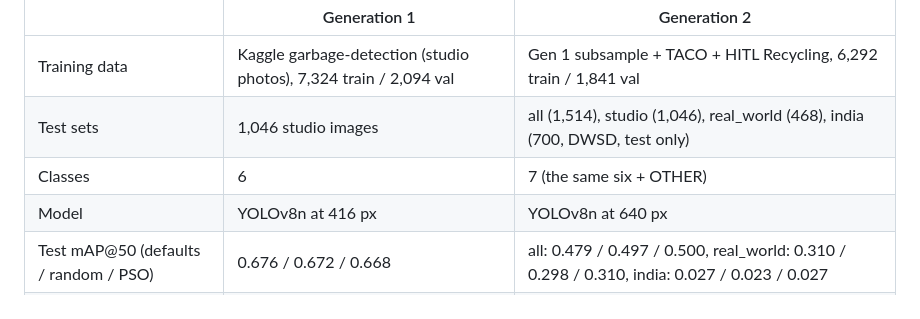
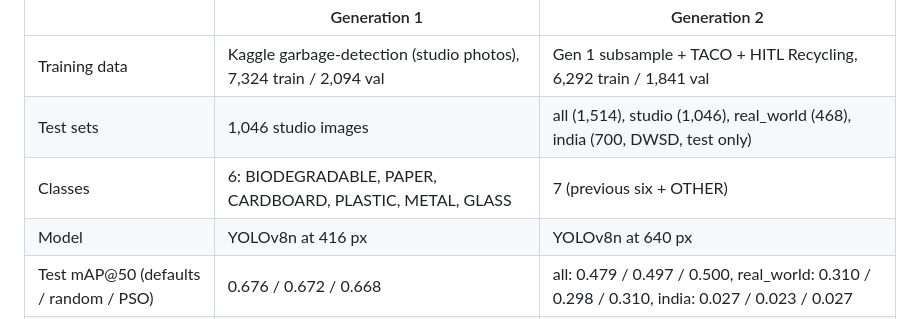
Before and after one commit to CrossAnushka/Particle-Swarm-Optimization-for-Waste-Detection, a Markdown page: README.md, the part around the change. Rendered like a GitHub page.

Commit message:
update in README
Updated class descriptions in the README to specify class types for Generation 1 and Generation 2.

```diff
--- a/README.md
+++ b/README.md
@@ -18,7 +18,7 @@ We did the whole experiment two times, we call them Generation 1 and Generation
 |---|---|---|
 | Training data | Kaggle garbage-detection (studio photos), 7,324 train / 2,094 val | Gen 1 subsample + TACO + HITL Recycling, 6,292 train / 1,841 val |
 | Test sets | 1,046 studio images | all (1,514), studio (1,046), real_world (468), india (700, DWSD, test only) |
-| Classes | 6 | 7 (the same six + OTHER) |
+| Classes | 6: BIODEGRADABLE, PAPER, CARDBOARD, PLASTIC, METAL, GLASS | 7 (previous six + OTHER) |
 | Model | YOLOv8n at 416 px | YOLOv8n at 640 px |
 | Test mAP@50 (defaults / random / PSO) | 0.676 / 0.672 / 0.668 | all: 0.479 / 0.497 / 0.500, real_world: 0.310 / 0.298 / 0.310, india: 0.027 / 0.023 / 0.027 |
 | What we found | All three are tied | Random search and PSO both beat the defaults by about 0.02, but they tie with each other |
```
